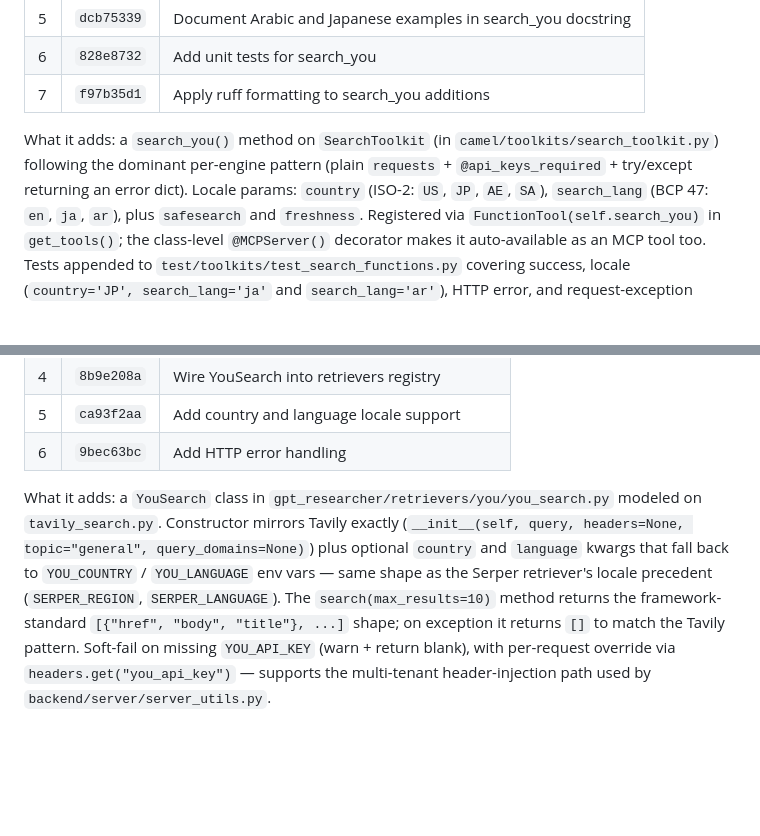
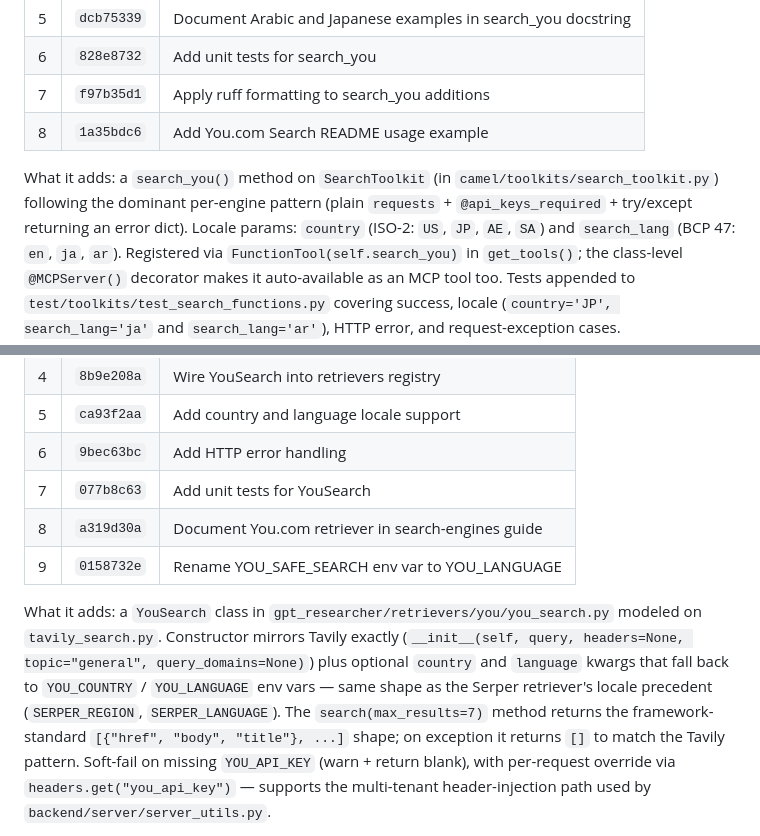
Before and after one commit to dev-mhany/youcom-ecosystem-work, a Markdown page: proposal/MAIN.md, 2 parts joined by grey strips. GitHub-like rendering; blank space fills up the shorter version.

Commit message:
Fix proposal commit counts and remove unshipped param claims
MAIN.md table for camel-fork was missing commit 8 (README usage),
and gpt-researcher-fork was missing commits 7-9 (tests, docs, env
var fix). Also corrected two factual claims: search_you() does NOT
ship safesearch/freshness params (build deliberately scoped to
country + search_lang), and gpt-researcher's search() default is
max_results=7, not 10.

```diff
--- a/proposal/MAIN.md
+++ b/proposal/MAIN.md
@@ -147,13 +147,14 @@ Commits (in order; `git log 0d917c0f..HEAD --reverse`):
 | 5 | `dcb75339` | Document Arabic and Japanese examples in search_you docstring |
 | 6 | `828e8732` | Add unit tests for search_you |
 | 7 | `f97b35d1` | Apply ruff formatting to search_you additions |
+| 8 | `1a35bdc6` | Add You.com Search README usage example |
 
 What it adds: a `search_you()` method on `SearchToolkit` (in
 `camel/toolkits/search_toolkit.py`) following the dominant per-engine
 pattern (plain `requests` + `@api_keys_required` + try/except returning
-an error dict). Locale params: `country` (ISO-2: `US`, `JP`, `AE`, `SA`),
-`search_lang` (BCP 47: `en`, `ja`, `ar`), plus `safesearch` and
-`freshness`. Registered via `FunctionTool(self.search_you)` in
+an error dict). Locale params: `country` (ISO-2: `US`, `JP`, `AE`, `SA`)
+and `search_lang` (BCP 47: `en`, `ja`, `ar`). Registered via
+`FunctionTool(self.search_you)` in
 `get_tools()`; the class-level `@MCPServer()` decorator makes it
 auto-available as an MCP tool too. Tests appended to
 `test/toolkits/test_search_functions.py` covering success, locale
@@ -185,6 +186,9 @@ Commits (in order; `git log 92bfc038..HEAD --reverse`):
 | 4 | `8b9e208a` | Wire YouSearch into retrievers registry |
 | 5 | `ca93f2aa` | Add country and language locale support |
 | 6 | `9bec63bc` | Add HTTP error handling |
+| 7 | `077b8c63` | Add unit tests for YouSearch |
+| 8 | `a319d30a` | Document You.com retriever in search-engines guide |
+| 9 | `0158732e` | Rename YOU_SAFE_SEARCH env var to YOU_LANGUAGE |
 
 What it adds: a `YouSearch` class in
 `gpt_researcher/retrievers/you/you_search.py` modeled on
@@ -193,7 +197,7 @@ What it adds: a `YouSearch` class in
 plus optional `country` and `language` kwargs that fall back to
 `YOU_COUNTRY` / `YOU_LANGUAGE` env vars — same shape as the Serper
 retriever's locale precedent (`SERPER_REGION`, `SERPER_LANGUAGE`). The
-`search(max_results=10)` method returns the framework-standard
+`search(max_results=7)` method returns the framework-standard
 `[{"href", "body", "title"}, ...]` shape; on exception it returns `[]`
 to match the Tavily pattern. Soft-fail on missing `YOU_API_KEY` (warn +
 return blank), with per-request override via
```
